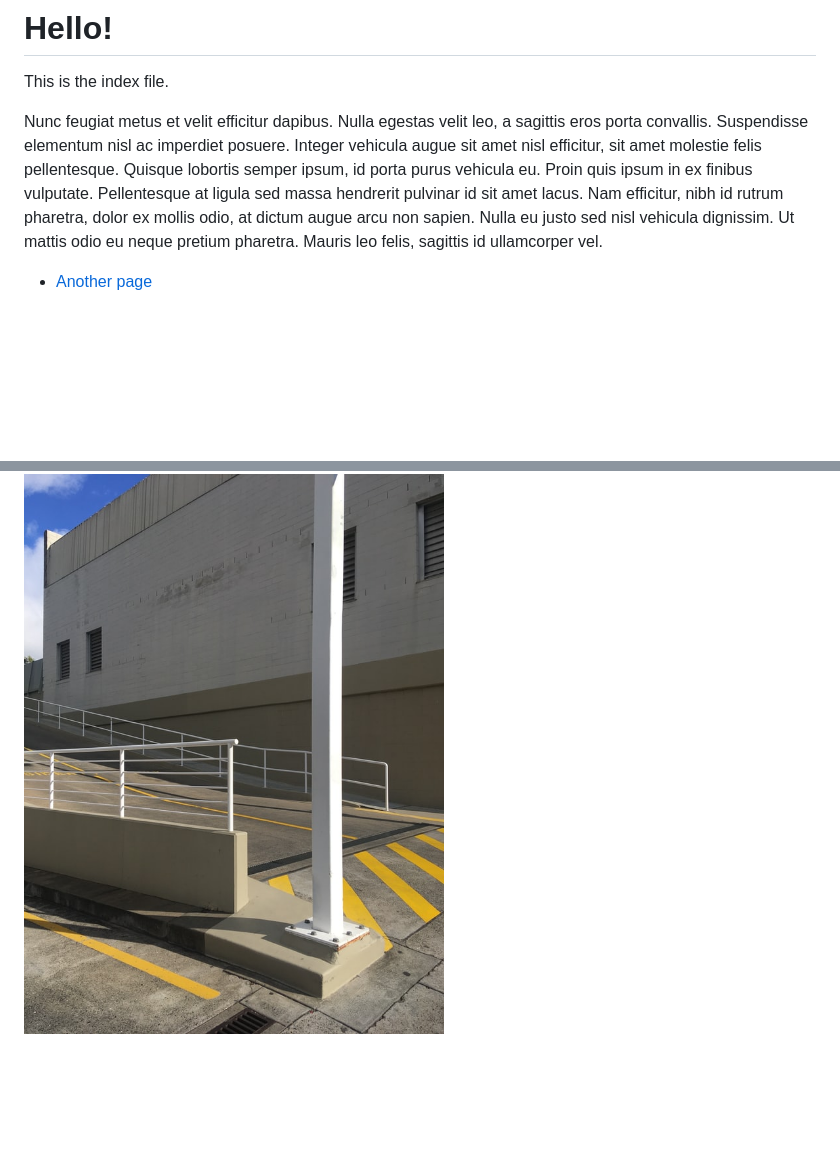
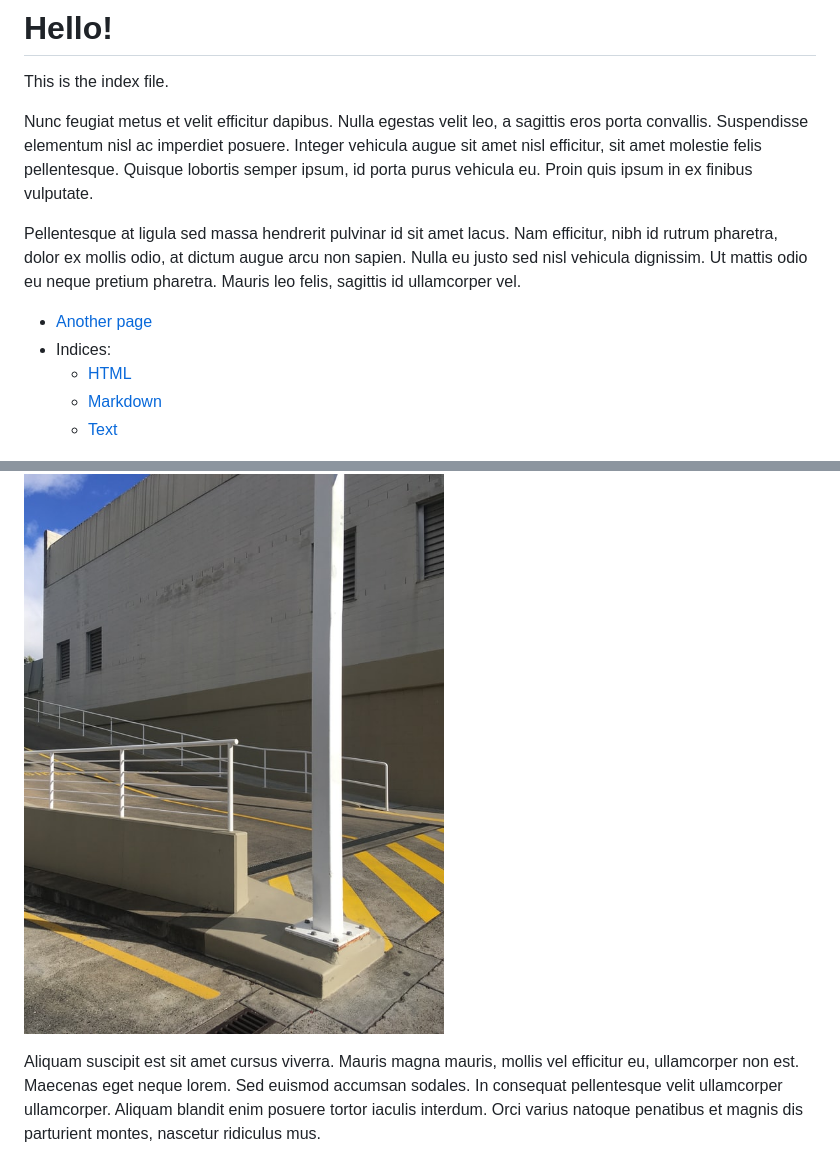
Before and after one commit to dbohdan/caddy-markdown-site, a Markdown page: demo/index.md, 2 parts joined by grey strips. Rendered like a GitHub page; blank space fills up the shorter version.

Commit message:
feat(demo): add links to index pages on front page
Also add more placeholder text.

Update the screenshot.

```diff
--- a/demo/index.md
+++ b/demo/index.md
@@ -5,8 +5,16 @@ title: Welcome!
 
 This is the index file.
 
-Nunc feugiat metus et velit efficitur dapibus. Nulla egestas velit leo, a sagittis eros porta convallis. Suspendisse elementum nisl ac imperdiet posuere. Integer vehicula augue sit amet nisl efficitur, sit amet molestie felis pellentesque. Quisque lobortis semper ipsum, id porta purus vehicula eu. Proin quis ipsum in ex finibus vulputate. Pellentesque at ligula sed massa hendrerit pulvinar id sit amet lacus. Nam efficitur, nibh id rutrum pharetra, dolor ex mollis odio, at dictum augue arcu non sapien. Nulla eu justo sed nisl vehicula dignissim. Ut mattis odio eu neque pretium pharetra. Mauris leo felis, sagittis id ullamcorper vel.
+Nunc feugiat metus et velit efficitur dapibus. Nulla egestas velit leo, a sagittis eros porta convallis. Suspendisse elementum nisl ac imperdiet posuere. Integer vehicula augue sit amet nisl efficitur, sit amet molestie felis pellentesque. Quisque lobortis semper ipsum, id porta purus vehicula eu. Proin quis ipsum in ex finibus vulputate.
+
+Pellentesque at ligula sed massa hendrerit pulvinar id sit amet lacus. Nam efficitur, nibh id rutrum pharetra, dolor ex mollis odio, at dictum augue arcu non sapien. Nulla eu justo sed nisl vehicula dignissim. Ut mattis odio eu neque pretium pharetra. Mauris leo felis, sagittis id ullamcorper vel.
 
 * [Another page](/another)
+* Indices:
+    * [HTML](/index-html)
+    * [Markdown](/index-md)
+    * [Text](/index-txt)
 
 ![Test image](media/photo.jpg)
+
+Aliquam suscipit est sit amet cursus viverra. Mauris magna mauris, mollis vel efficitur eu, ullamcorper non est. Maecenas eget neque lorem. Sed euismod accumsan sodales. In consequat pellentesque velit ullamcorper ullamcorper. Aliquam blandit enim posuere tortor iaculis interdum. Orci varius natoque penatibus et magnis dis parturient montes, nascetur ridiculus mus.
```
Also changed, not shown: screenshot.png.
